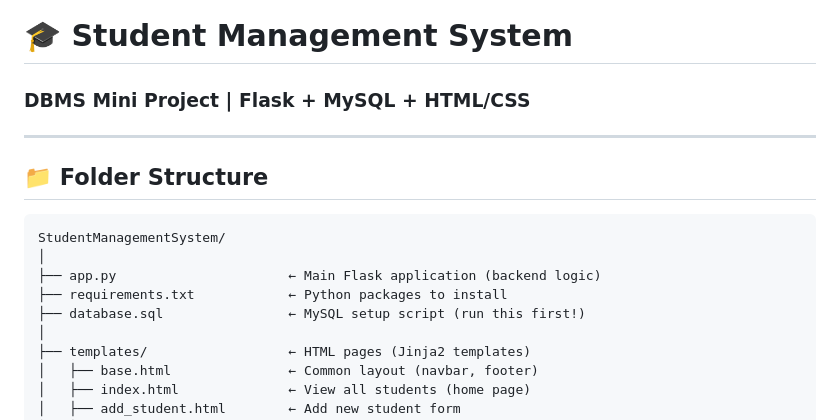
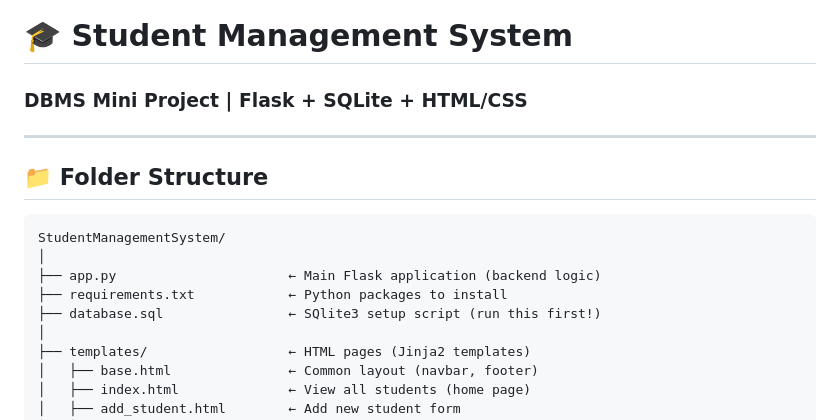
Before and after one commit to codewithsrushti/student-management-system, a Markdown page: README.md, the part around one of its changes. Rendered like a GitHub page.

```diff
--- a/README.md
+++ b/README.md
@@ -1,5 +1,5 @@
 # 🎓 Student Management System
-### DBMS Mini Project | Flask + MySQL + HTML/CSS
+### DBMS Mini Project | Flask + SQLite + HTML/CSS
 
 ---
 
@@ -10,7 +10,7 @@ StudentManagementSystem/
 │
 ├── app.py                      ← Main Flask application (backend logic)
 ├── requirements.txt            ← Python packages to install
-├── database.sql                ← MySQL setup script (run this first!)
+├── database.sql                ← SQlite3 setup script (run this first!)
 │
 ├── templates/                  ← HTML pages (Jinja2 templates)
 │   ├── base.html               ← Common layout (navbar, footer)
```
Also changed, not shown: other parts of README.md (+18 -37 lines).
